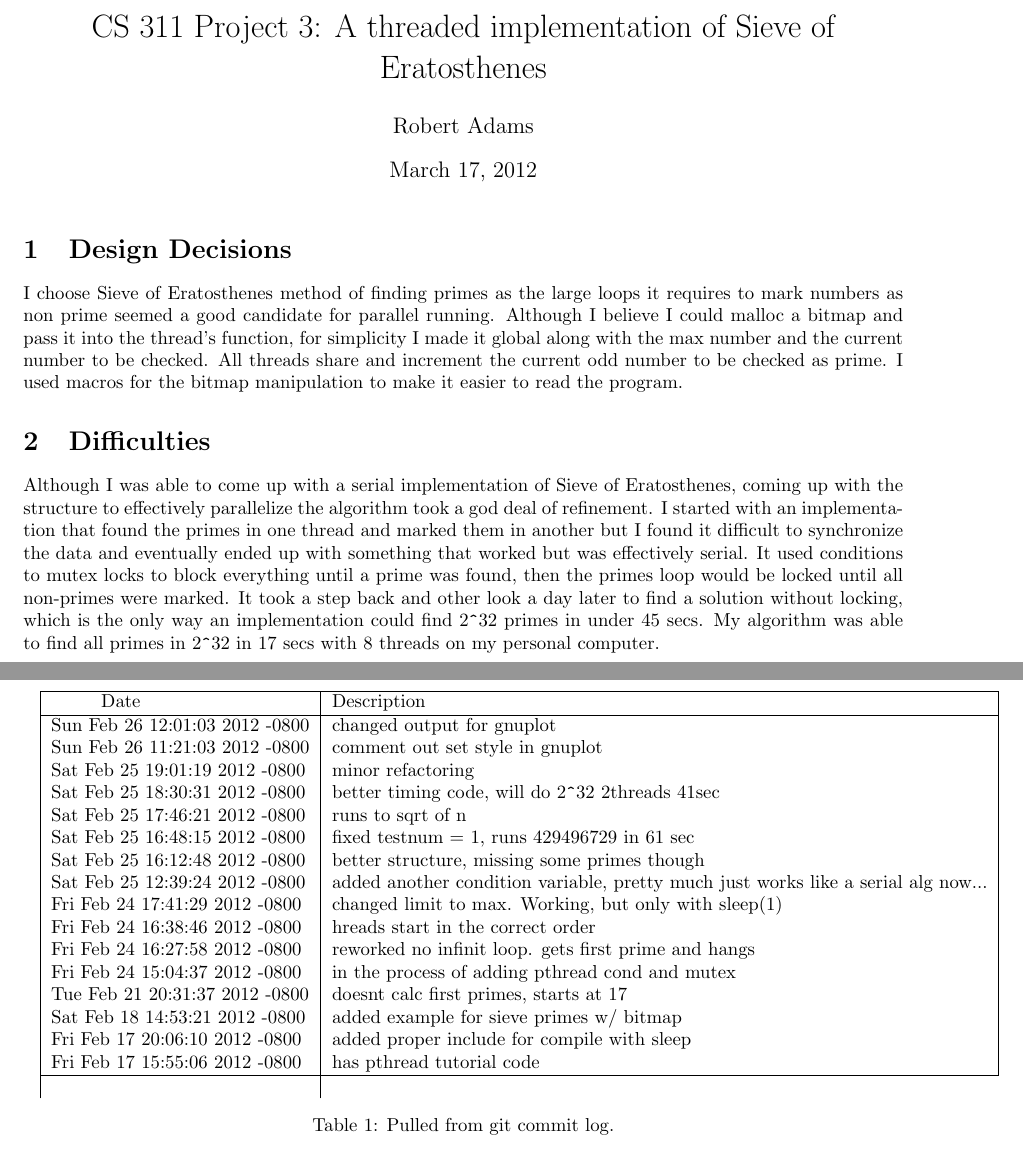
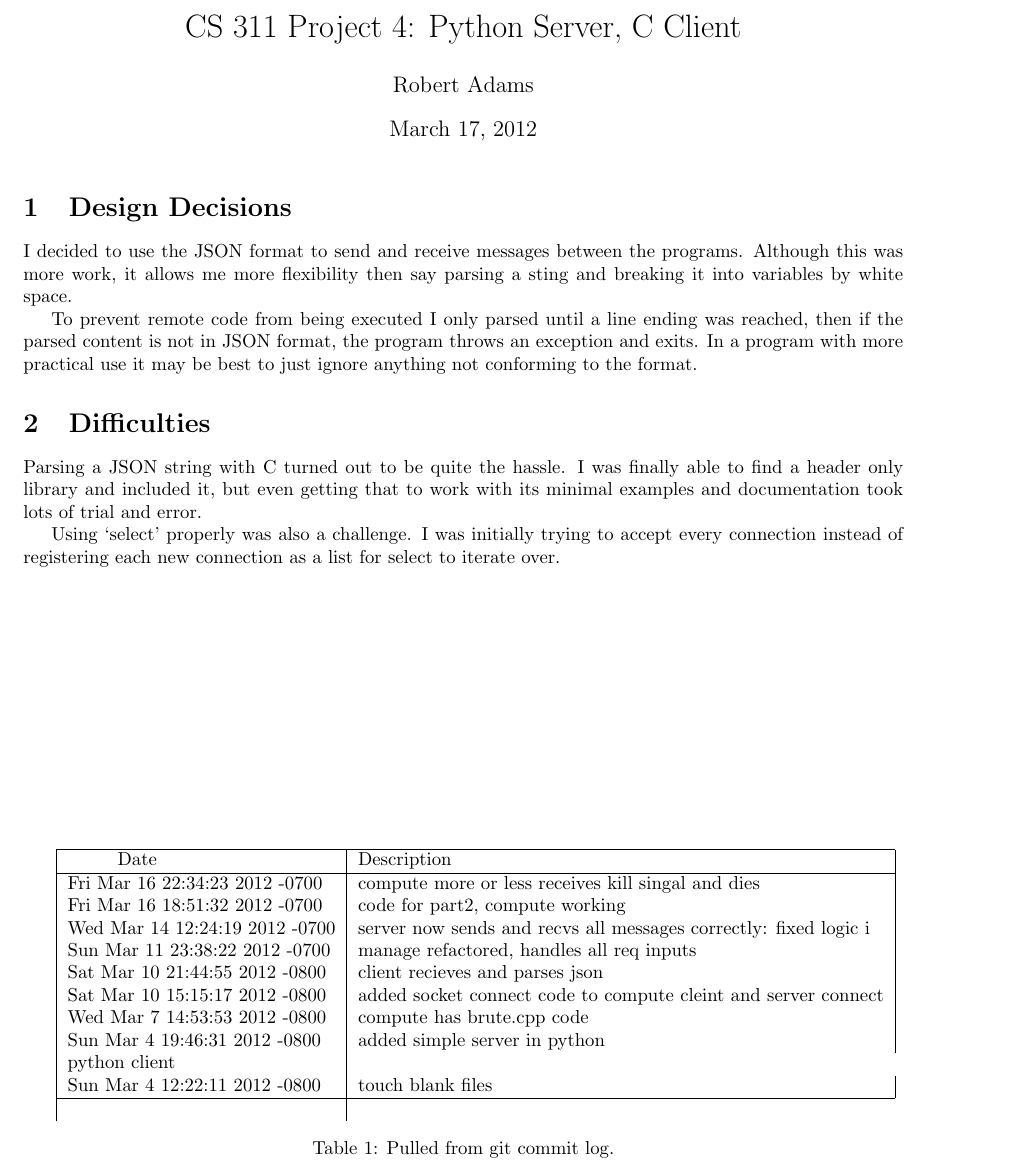
Before and after one commit to adamsro/school-server-client, a LaTeX document (main.tex): two parts of pages 1 and 2 of 2 before the commit and part of the page after it, the two joined at a grey line, cut at the place of the change. Compiled offline with LaTeX, dvips and Ghostscript.

```diff
--- a/main.tex
+++ b/main.tex
@@ -34,15 +34,15 @@
   colorlinks = true,
   urlcolor = black,
   pdfauthor = {\name},
-  pdfkeywords = {cs311 ``operating systems'' sieve primes threaded},
-  pdftitle = {CS 311 Project 3: A threaded implementation Sieve of Eratosthenes},
-  pdfsubject = {CS 311 Project 3},
+  pdfkeywords = {cs311 ``operating systems'' },
+  pdftitle = {S 311 Project 4: Python Server, C Client},
+  pdfsubject = {CS 311 Project 4},
   pdfpagemode = UseNone
 }
 
 
 \begin{document}
-  \title{CS 311 Project 3: A threaded implementation of Sieve of Eratosthenes}
+  \title{CS 311 Project 4: Python Server, C Client}
   \author{Robert Adams}
 \maketitle
 
@@ -50,18 +50,28 @@
 \section{Design Decisions}
 
 
-I choose Sieve of Eratosthenes method of finding primes as the large loops it requires to mark numbers as non prime seemed a good candidate for parallel running.
- Although I believe I could malloc a bitmap and pass it into the thread's function, for simplicity I made it global along with the max number and the current number to be checked.
-  All threads share and increment the current odd number to be checked as prime. I used macros for the bitmap manipulation to make it easier to read the program.
+	I decided to use the JSON format to send and receive messages between the programs.
+    Although this was more work, it allows me more flexibility then say parsing a sting
+    and breaking it into variables by white space.
+
+
+	To prevent remote code from being executed I only parsed until a
+    line ending was reached, then if the parsed content is not in
+    JSON format, the program throws an exception and exits.
+    In a program with more practical use it may be best to just
+    ignore anything not conforming to the format.
 
 
 \section{Difficulties}
 
 
-Although I was able to come up with a serial implementation of Sieve of Eratosthenes, coming up with the structure to effectively parallelize the algorithm took a god deal of refinement.
-I started with an implementation that found the primes in one thread and marked them in another but I found it difficult to synchronize the data and eventually ended up with something that worked but was effectively serial.
-It used conditions to mutex locks to block everything until a prime was found, then the primes loop would be locked until all non-primes were marked.
-It took a step back and other look a day later to find a solution without locking, which is the only way an implementation could find 2\verb|^|32 primes in under 45 secs. My algorithm was able to find all primes in 2\verb|^|32 in 17 secs with 8 threads on my personal computer.
+	Parsing a JSON string with C turned out to be quite the hassle.
+    I was finally able to find a header only library and included it,
+    but even getting that to work with its minimal examples and
+    documentation took lots of trial and error.
 
 
+	Using ‘select’ properly was also a challenge. I was
+    initially trying to accept every connection instead of registering
+    each new connection as a list for select to iterate over.
 
@@ -79,27 +78,18 @@
-    \label{runtimes}
-  \end{figure}
 
 \begin{table}
 \centering
-    \begin{tabular}{ |l|l| }
+    \begin{tabular}{|l|l|}
 \hline
         Date                           & Description                                                                  \\ \hline
- Sun Feb 26 12:01:03 2012 -0800      & changed output for gnuplot    \\
-Sun Feb 26 11:21:03 2012 -0800       & comment out set style in gnuplot \\
- Sat Feb 25 19:01:19 2012 -0800     &   minor refactoring   \\
-Sat Feb 25 18:30:31 2012 -0800      &   better timing code, will do 2\verb|^|32 2threads 41sec \\
-Sat Feb 25 17:46:21 2012 -0800      &   runs to sqrt of n   \\
-Sat Feb 25 16:48:15 2012 -0800       &   fixed testnum = 1, runs 429496729 in 61 sec \\
-Sat Feb 25 16:12:48 2012 -0800      &   better structure, missing some primes though    \\
-Sat Feb 25 12:39:24 2012 -0800      &   added another condition variable, pretty much just works like a serial alg now...   \\
-Fri Feb 24 17:41:29 2012 -0800      &   changed limit to max. Working, but only with sleep(1)   \\
-Fri Feb 24 16:38:46 2012 -0800      &   hreads start in the correct order   \\
-Fri Feb 24 16:27:58 2012 -0800      &   reworked no infinit loop. gets first prime and hangs    \\
-Fri Feb 24 15:04:37 2012 -0800      &    in the process of adding pthread cond and mutex    \\
-Tue Feb 21 20:31:37 2012 -0800      &   doesnt calc first primes, starts at 17  \\
-Sat Feb 18 14:53:21 2012 -0800      &   added example for sieve primes w/ bitmap    \\
-Fri Feb 17 20:06:10 2012 -0800      &   added proper include for compile with sleep \\
-Fri Feb 17 15:55:06 2012 -0800      &    has pthread tutorial code  \\
+  Fri Mar 16 22:34:23 2012 -0700     & compute more or less receives kill singal and dies \\
+ Fri Mar 16 18:51:32 2012 -0700      &    code for part2, compute working \\
+Wed Mar 14 12:24:19 2012 -0700        & server now sends and recvs all messages correctly: fixed logic i \\
+  Sun Mar 11 23:38:22 2012 -0700      & manage refactored, handles all req inputs  \\
+ Sat Mar 10 21:44:55 2012 -0800       & client recieves and parses json   \\
+ Sat Mar 10 15:15:17 2012 -0800       & added socket connect code to compute cleint and server connect   \\
+Wed Mar 7 14:53:53 2012 -0800         & compute has brute.cpp code \\
+  Sun Mar 4 19:46:31 2012 -0800       &  added simple server in python & python client \\
+   Sun Mar 4 12:22:11 2012 -0800      & touch blank files \\
 
 \hline
     \end{tabular}
```
Also changed, not shown: Makefile, main.tex (11 more changed lines).
